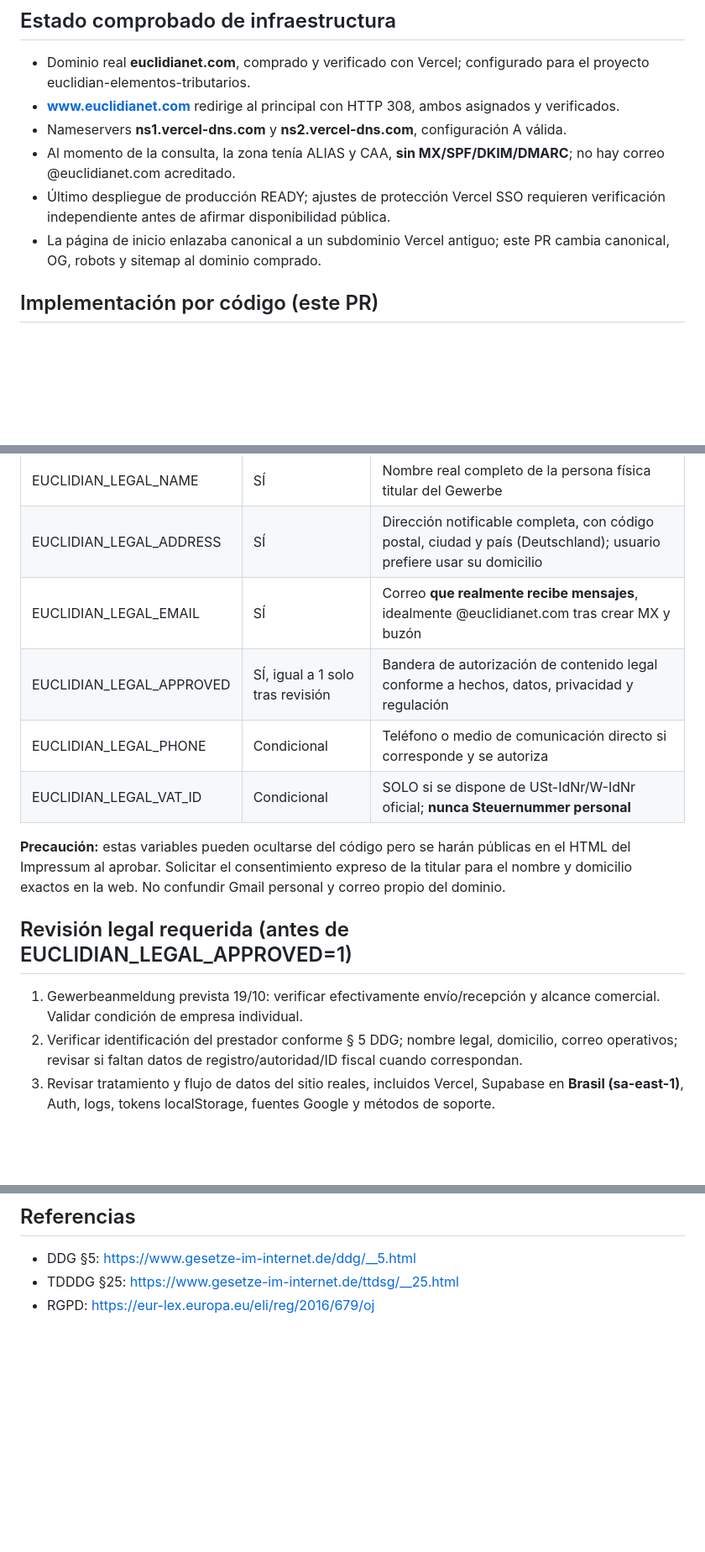
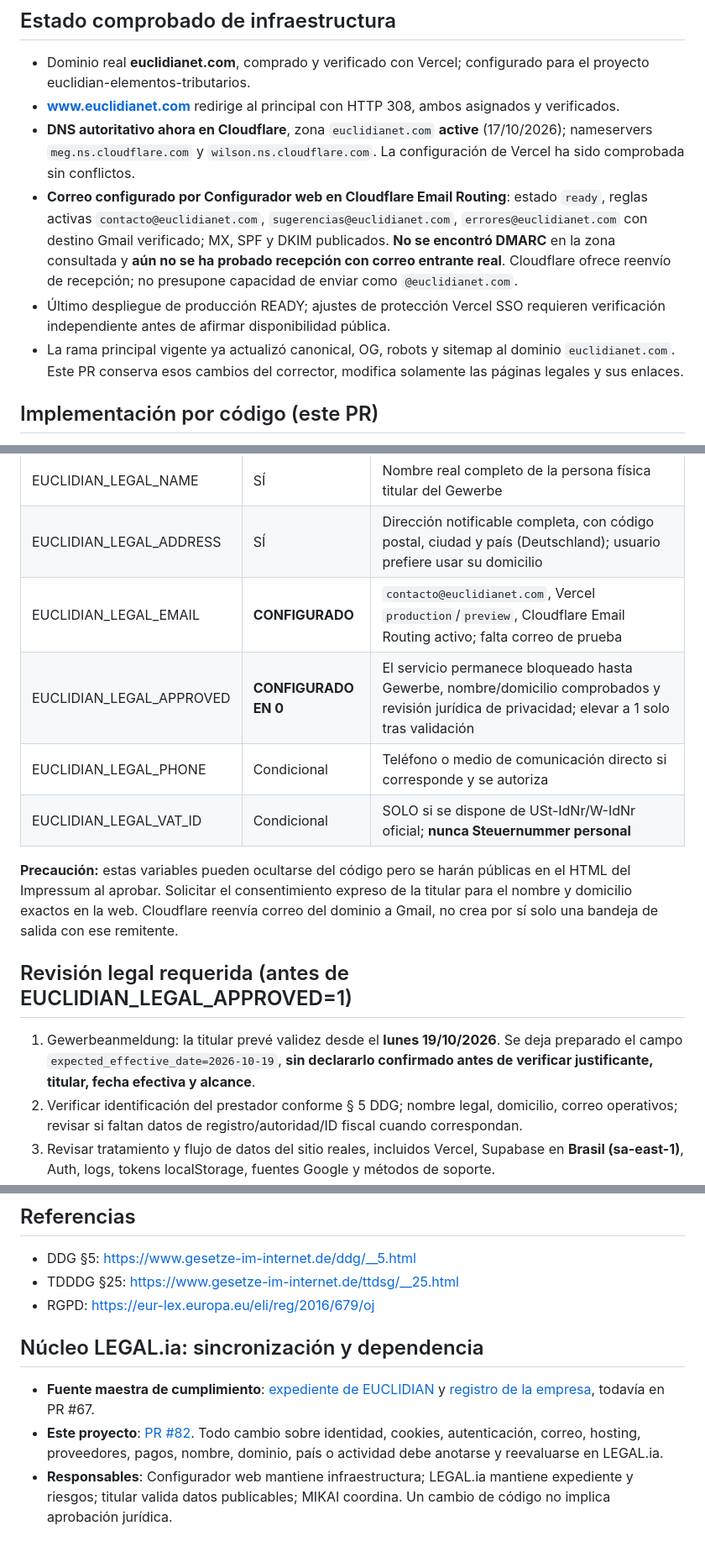
Before and after one commit to intamar94/EUCLIDIAN-Elementos-Tributarios, a Markdown page: docs/legal-euclidianet-go-live.md, 3 parts joined by grey strips. Shown at 84% size. GitHub-like rendering; blank space fills up the shorter version.

Commit message:
EUCLIDIANET: update legal publication checklist with authoritative Cloudflare email routing and LEGAL.ia sync

```diff
--- a/docs/legal-euclidianet-go-live.md
+++ b/docs/legal-euclidianet-go-live.md
@@ -4,10 +4,10 @@
 ## Estado comprobado de infraestructura
 - Dominio real **euclidianet.com**, comprado y verificado con Vercel; configurado para el proyecto euclidian-elementos-tributarios.
 - **www.euclidianet.com** redirige al principal con HTTP 308, ambos asignados y verificados.
-- Nameservers **ns1.vercel-dns.com** y **ns2.vercel-dns.com**, configuración A válida.
-- Al momento de la consulta, la zona tenía ALIAS y CAA, **sin MX/SPF/DKIM/DMARC**; no hay correo @euclidianet.com acreditado.
+- **DNS autoritativo ahora en Cloudflare**, zona `euclidianet.com` **active** (17/10/2026); nameservers `meg.ns.cloudflare.com` y `wilson.ns.cloudflare.com`. La configuración de Vercel ha sido comprobada sin conflictos.
+- **Correo configurado por Configurador web en Cloudflare Email Routing**: estado `ready`, reglas activas `contacto@euclidianet.com`, `sugerencias@euclidianet.com`, `errores@euclidianet.com` con destino Gmail verificado; MX, SPF y DKIM publicados. **No se encontró DMARC** en la zona consultada y **aún no se ha probado recepción con correo entrante real**. Cloudflare ofrece reenvío de recepción; no presupone capacidad de enviar como `@euclidianet.com`.
 - Último despliegue de producción READY; ajustes de protección Vercel SSO requieren verificación independiente antes de afirmar disponibilidad pública.
-- La página de inicio enlazaba canonical a un subdominio Vercel antiguo; este PR cambia canonical, OG, robots y sitemap al dominio comprado.
+- La rama principal vigente ya actualizó canonical, OG, robots y sitemap al dominio `euclidianet.com`. Este PR conserva esos cambios del corrector, modifica solamente las páginas legales y sus enlaces.
 
 ## Implementación por código (este PR)
 - Cabecera y pie consistentes con EUCLIDIAN, con enlaces a Impressum y privacidad en portada y área de aplicación.
@@ -22,15 +22,15 @@
 | --- | --- | --- |
 | EUCLIDIAN_LEGAL_NAME | SÍ | Nombre real completo de la persona física titular del Gewerbe |
 | EUCLIDIAN_LEGAL_ADDRESS | SÍ | Dirección notificable completa, con código postal, ciudad y país (Deutschland); usuario prefiere usar su domicilio |
-| EUCLIDIAN_LEGAL_EMAIL | SÍ | Correo **que realmente recibe mensajes**, idealmente @euclidianet.com tras crear MX y buzón |
-| EUCLIDIAN_LEGAL_APPROVED | SÍ, igual a 1 solo tras revisión | Bandera de autorización de contenido legal conforme a hechos, datos, privacidad y regulación |
+| EUCLIDIAN_LEGAL_EMAIL | **CONFIGURADO** | `contacto@euclidianet.com`, Vercel `production`/`preview`, Cloudflare Email Routing activo; falta correo de prueba |
+| EUCLIDIAN_LEGAL_APPROVED | **CONFIGURADO EN 0** | El servicio permanece bloqueado hasta Gewerbe, nombre/domicilio comprobados y revisión jurídica de privacidad; elevar a 1 solo tras validación |
 | EUCLIDIAN_LEGAL_PHONE | Condicional | Teléfono o medio de comunicación directo si corresponde y se autoriza |
 | EUCLIDIAN_LEGAL_VAT_ID | Condicional | SOLO si se dispone de USt-IdNr/W-IdNr oficial; **nunca Steuernummer personal** |
 
-**Precaución:** estas variables pueden ocultarse del código pero se harán públicas en el HTML del Impressum al aprobar. Solicitar el consentimiento expreso de la titular para el nombre y domicilio exactos en la web. No confundir Gmail personal y correo propio del dominio.
+**Precaución:** estas variables pueden ocultarse del código pero se harán públicas en el HTML del Impressum al aprobar. Solicitar el consentimiento expreso de la titular para el nombre y domicilio exactos en la web. Cloudflare reenvía correo del dominio a Gmail, no crea por sí solo una bandeja de salida con ese remitente.
 
 ## Revisión legal requerida (antes de EUCLIDIAN_LEGAL_APPROVED=1)
-1. Gewerbeanmeldung prevista 19/10: verificar efectivamente envío/recepción y alcance comercial. Validar condición de empresa individual.
+1. Gewerbeanmeldung: la titular prevé validez desde el **lunes 19/10/2026**. Se deja preparado el campo `expected_effective_date=2026-10-19`, **sin declararlo confirmado antes de verificar justificante, titular, fecha efectiva y alcance**.
 2. Verificar identificación del prestador conforme § 5 DDG; nombre legal, domicilio, correo operativos; revisar si faltan datos de registro/autoridad/ID fiscal cuando correspondan.
 3. Revisar tratamiento y flujo de datos del sitio reales, incluidos Vercel, Supabase en **Brasil (sa-east-1)**, Auth, logs, tokens localStorage, fuentes Google y métodos de soporte.
 4. Obtener/verificar DPA/AVV, transferencias internacionales, retención de datos por categorías y autoridad de control. La privacidad está **borrador factual** y no se puede presentar aún como evaluación final de cumplimiento.
@@ -47,3 +47,8 @@
 - DDG §5: https://www.gesetze-im-internet.de/ddg/__5.html
 - TDDDG §25: https://www.gesetze-im-internet.de/ttdsg/__25.html
 - RGPD: https://eur-lex.europa.eu/eli/reg/2016/679/oj
+
+## Núcleo LEGAL.ia: sincronización y dependencia
+- **Fuente maestra de cumplimiento**: [expediente de EUCLIDIAN](https://github.com/intamar94/EUCLIDIAN-Elementos-Tributarios/blob/ops/legalia-faro-v1/LEGALIA/proyectos/euclidian.json) y [registro de la empresa](https://github.com/intamar94/EUCLIDIAN-Elementos-Tributarios/blob/ops/legalia-faro-v1/LEGALIA/empresa.template.json), todavía en PR #67.
+- **Este proyecto**: [PR #82](https://github.com/intamar94/EUCLIDIAN-Elementos-Tributarios/pull/82). Todo cambio sobre identidad, cookies, autenticación, correo, hosting, proveedores, pagos, nombre, dominio, país o actividad debe anotarse y reevaluarse en LEGAL.ia.
+- **Responsables**: Configurador web mantiene infraestructura; LEGAL.ia mantiene expediente y riesgos; titular valida datos publicables; MIKAI coordina. Un cambio de código no implica aprobación jurídica.
```
